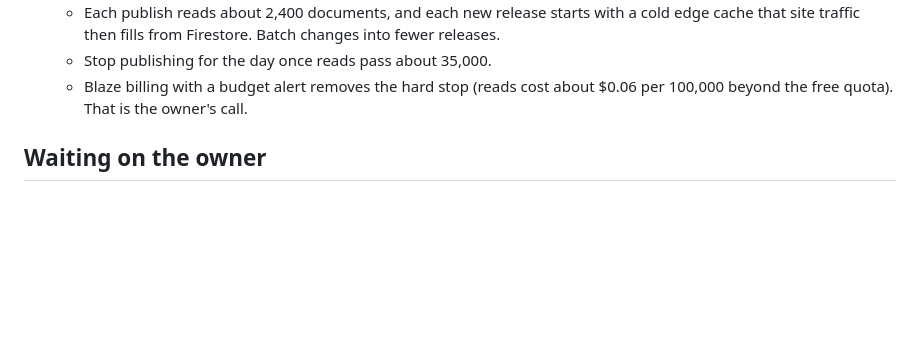
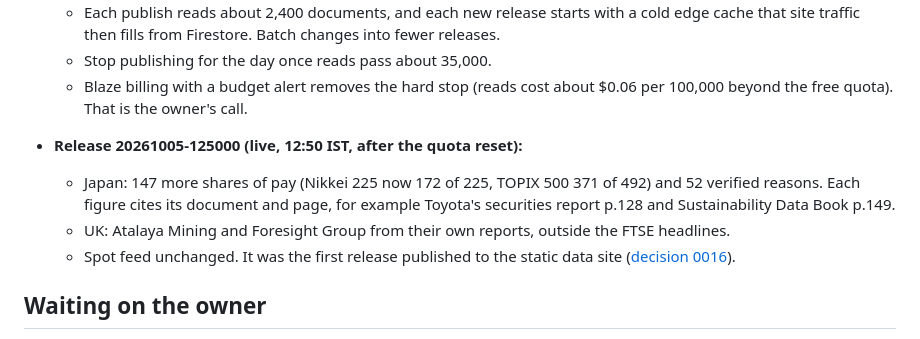
Before and after one commit to priyanshuj0410-code/parity-tracker, a Markdown page: knowledge/plans/coverage-99.md, the part around the change. Drawn GitHub-style; blank space fills up the shorter version.

Commit message:
[PARITY-87] Log release 20261005-125000 (Japan and UK company reports) (#47)
Co-authored-by: Claude Opus 5.5 <noreply@anthropic.com>

```diff
--- a/knowledge/plans/coverage-99.md
+++ b/knowledge/plans/coverage-99.md
@@ -41,6 +41,11 @@ Members are the union of each market's shown indexes. "Accounted for" counts a c
   - Each publish reads about 2,400 documents, and each new release starts with a cold edge cache that site traffic then fills from Firestore. Batch changes into fewer releases.
   - Stop publishing for the day once reads pass about 35,000.
   - Blaze billing with a budget alert removes the hard stop (reads cost about $0.06 per 100,000 beyond the free quota). That is the owner's call.
+
+- **Release 20261005-125000 (live, 12:50 IST, after the quota reset):**
+  - Japan: 147 more shares of pay (Nikkei 225 now 172 of 225, TOPIX 500 371 of 492) and 52 verified reasons. Each figure cites its document and page, for example Toyota's securities report p.128 and Sustainability Data Book p.149.
+  - UK: Atalaya Mining and Foresight Group from their own reports, outside the FTSE headlines.
+  - Spot feed unchanged. It was the first release published to the static data site ([decision 0016](../decisions/0016-static-releases.md)).
 
 ## Waiting on the owner
 - **Browser downloads** (sites that block scripts) into `~/Downloads/nivel-reports/`: E.ON, Ericsson, ArcelorMittal, SAP, Allianz, Iberdrola, Mercedes-Benz, Schaeffler India, and the FY2025-26 BRSRs of ITC Hotels and Piramal Finance. More are added below as they are found.
```
